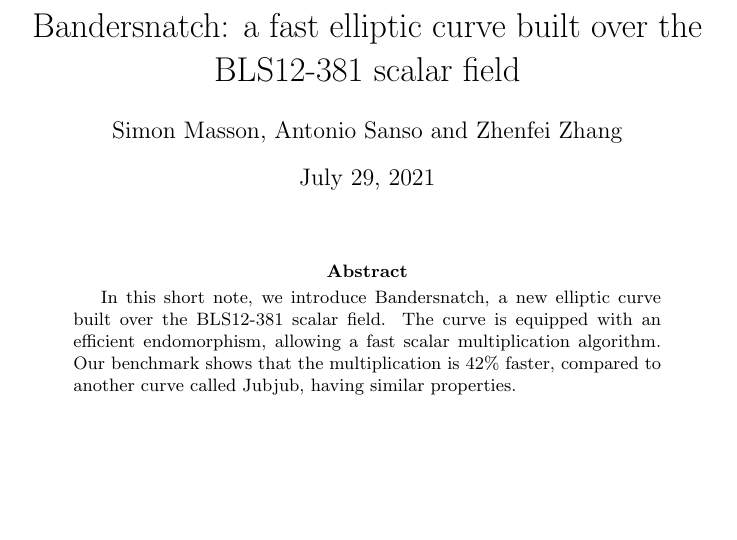
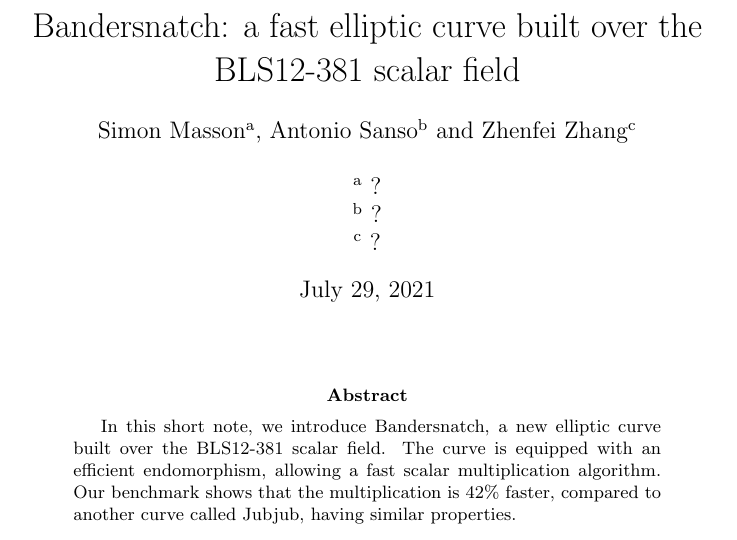
Before and after one commit to asanso/Bandersnatch, a LaTeX paper (paper/bandersnatch.tex): part of page 1 of 9 before the commit and part of page 1 of 10 after it, cut so that both start at the same text, the shorter picture padded with empty space. Compiled offline with pdfLaTeX.

Commit message:
tex: affil todo

```diff
--- a/paper/bandersnatch.tex
+++ b/paper/bandersnatch.tex
@@ -27,9 +27,12 @@
 
 \title{Bandersnatch: a fast elliptic curve built over the BLS12-381
   scalar field}
-\author{Simon Masson, Antonio Sanso and Zhenfei Zhang}
-%\address{Heliax}
-%\address{Ethereum Foundation and Ruhr Universit{\"a}t Bochum}
+\author{Simon Masson${}^\text{a}$, Antonio Sanso${}^\text{b}$ and
+  Zhenfei Zhang${}^\text{c}$\\
+  \ \\
+  ${}^\text{a}$~?\\
+  ${}^\text{b}$~?\\
+  ${}^\text{c}$~?}
 
 \makeatletter
 \newcommand{\verbatimfont}[1]{\renewcommand{\verbatim@font}{\ttfamily#1}}
```
